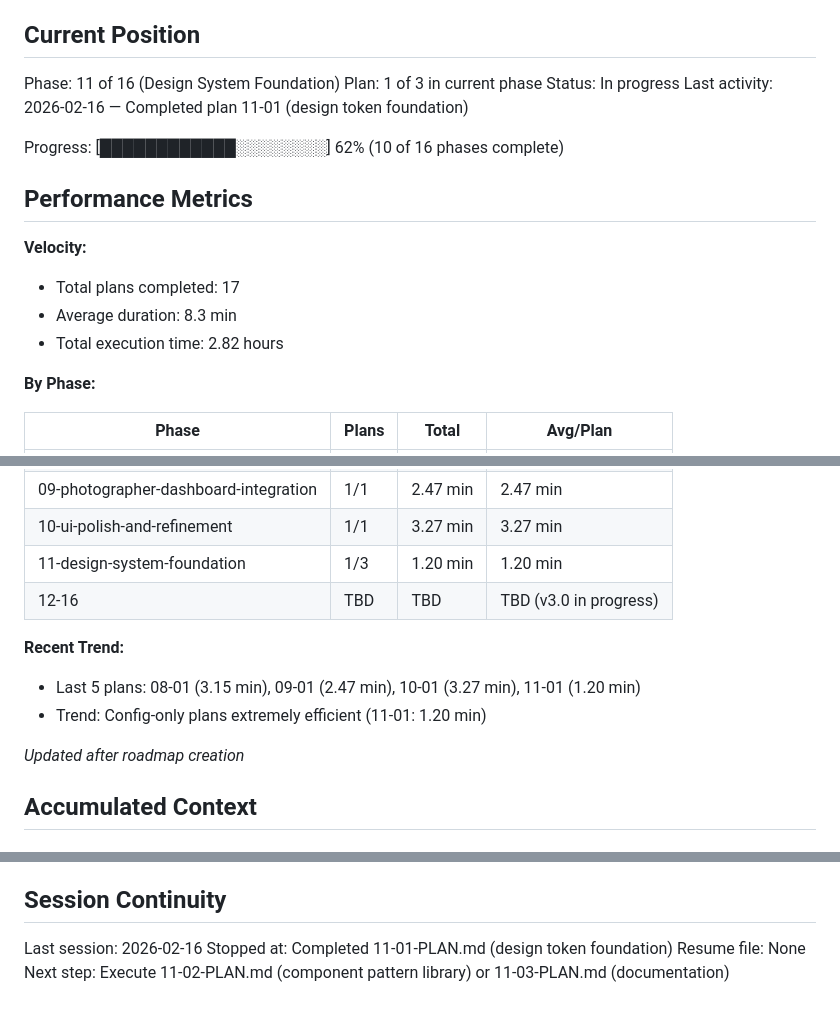
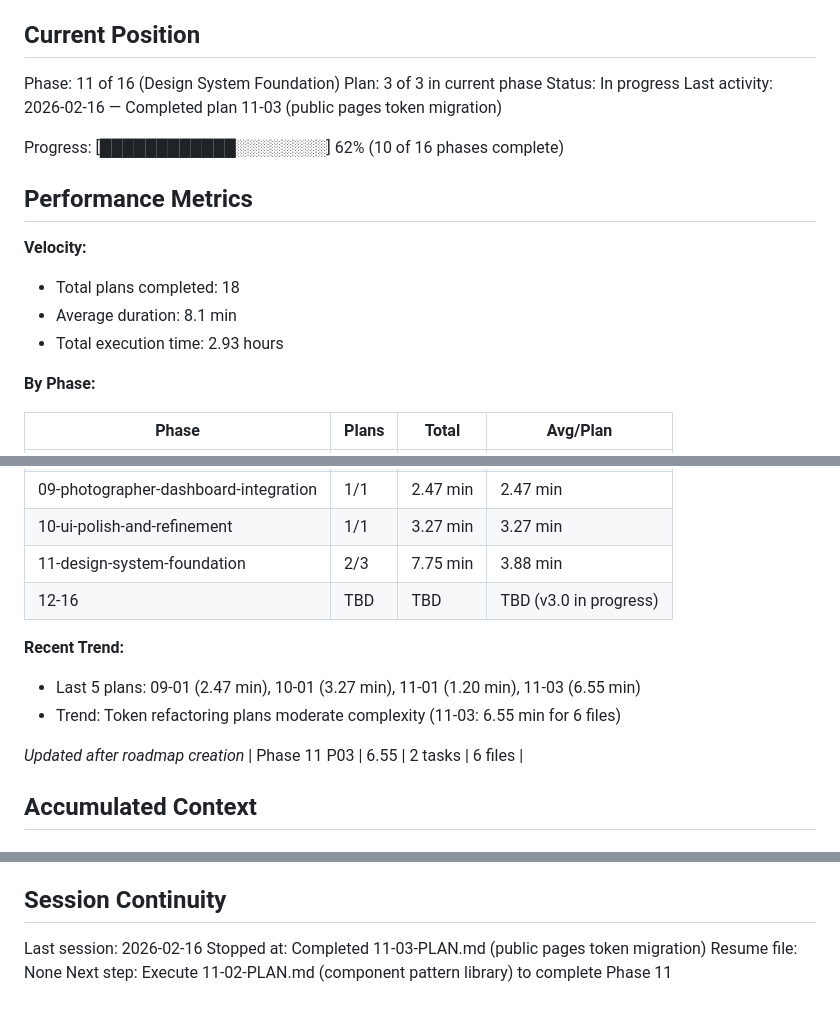
Before and after one commit to Shedou85/photo-hub-project, a Markdown page: .planning/STATE.md, 3 parts joined by grey strips. Drawn GitHub-style.

Commit message:
docs(11-03): complete public pages token migration plan
- Create SUMMARY.md documenting all token replacements
- Document deviation: auto-fixed ProfilePage and PaymentsPage (plan 11-02 dependency gap)
- Update STATE.md: plan 3 of 3, phase 11 metrics updated
- Total execution time: 6.55 min for 6 files

```diff
--- a/.planning/STATE.md
+++ b/.planning/STATE.md
@@ -10,18 +10,18 @@ See: .planning/PROJECT.md (updated 2026-02-14)
 ## Current Position
 
 Phase: 11 of 16 (Design System Foundation)
-Plan: 1 of 3 in current phase
+Plan: 3 of 3 in current phase
 Status: In progress
-Last activity: 2026-02-16 — Completed plan 11-01 (design token foundation)
+Last activity: 2026-02-16 — Completed plan 11-03 (public pages token migration)
 
 Progress: [████████████░░░░░░░░] 62% (10 of 16 phases complete)
 
 ## Performance Metrics
 
 **Velocity:**
-- Total plans completed: 17
-- Average duration: 8.3 min
-- Total execution time: 2.82 hours
+- Total plans completed: 18
+- Average duration: 8.1 min
+- Total execution time: 2.93 hours
 
 **By Phase:**
 
@@ -37,14 +37,15 @@ Progress: [████████████░░░░░░░░] 62% (10
 | 08-client-delivery-interface | 1/1 | 3.15 min | 3.15 min |
 | 09-photographer-dashboard-integration | 1/1 | 2.47 min | 2.47 min |
 | 10-ui-polish-and-refinement | 1/1 | 3.27 min | 3.27 min |
-| 11-design-system-foundation | 1/3 | 1.20 min | 1.20 min |
+| 11-design-system-foundation | 2/3 | 7.75 min | 3.88 min |
 | 12-16 | TBD | TBD | TBD (v3.0 in progress) |
 
 **Recent Trend:**
-- Last 5 plans: 08-01 (3.15 min), 09-01 (2.47 min), 10-01 (3.27 min), 11-01 (1.20 min)
-- Trend: Config-only plans extremely efficient (11-01: 1.20 min)
+- Last 5 plans: 09-01 (2.47 min), 10-01 (3.27 min), 11-01 (1.20 min), 11-03 (6.55 min)
+- Trend: Token refactoring plans moderate complexity (11-03: 6.55 min for 6 files)
 
 *Updated after roadmap creation*
+| Phase 11 P03 | 6.55 | 2 tasks | 6 files |
 
 ## Accumulated Context
 
@@ -75,6 +77,6 @@ Recent decisions affecting current work:
 ## Session Continuity
 
 Last session: 2026-02-16
-Stopped at: Completed 11-01-PLAN.md (design token foundation)
+Stopped at: Completed 11-03-PLAN.md (public pages token migration)
 Resume file: None
-Next step: Execute 11-02-PLAN.md (component pattern library) or 11-03-PLAN.md (documentation)
+Next step: Execute 11-02-PLAN.md (component pattern library) to complete Phase 11
```
Also changed, not shown: other parts of .planning/STATE.md (+1 -0 lines), 1 other file.
